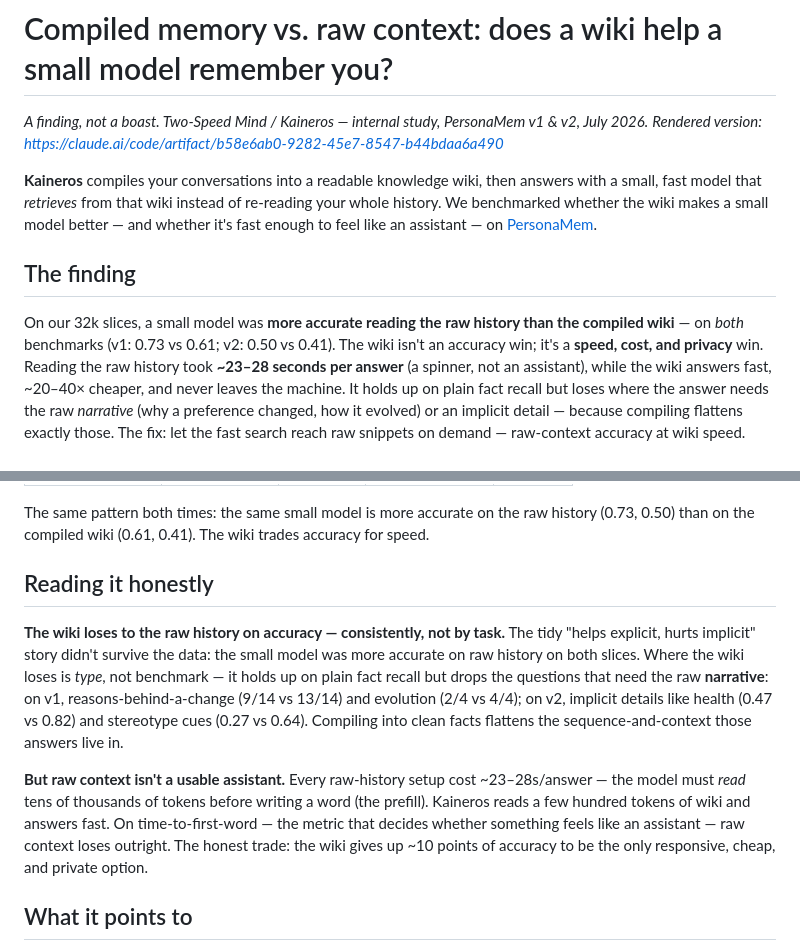
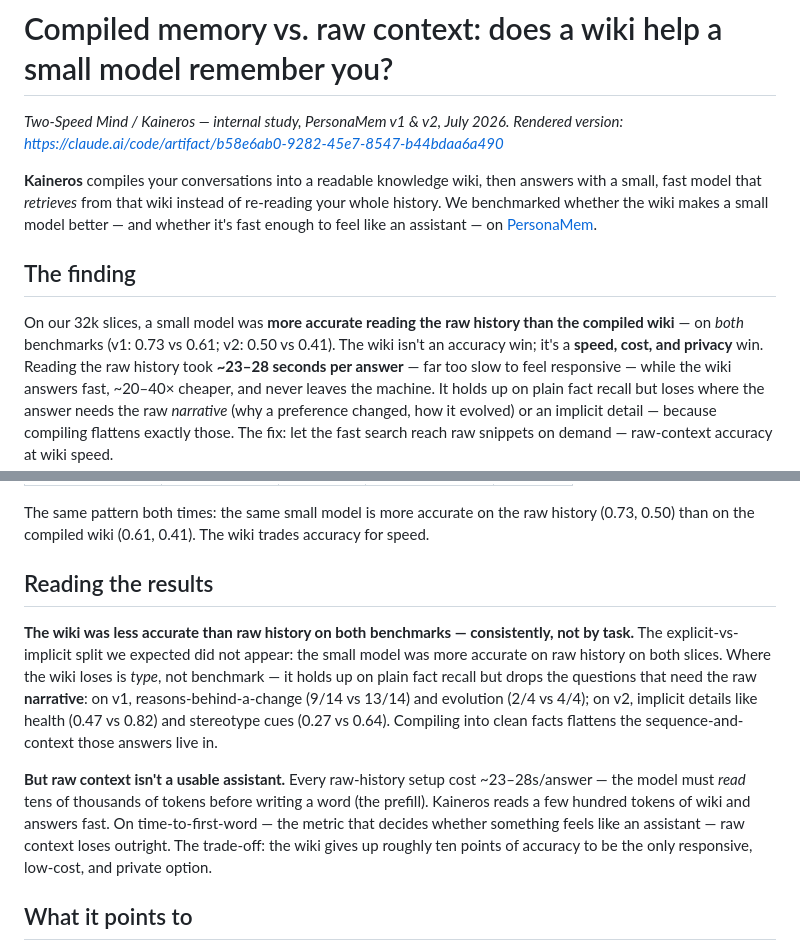
Before and after one commit to matbest/two-speed-mind, a Markdown page: docs/personamem-writeup.md, 2 parts joined by grey strips. Drawn GitHub-style.

Commit message:
Writeup: plainer tone - drop the editorial asides
Remove the self-referential/chit-chat framing ("a finding, not a boast",
"read before quoting a number", "reading it honestly", "didn't survive the
data", the "spinner" quip, "the honest trade") for a straighter, more
professional read. Same data and structure; artifact (same URL) matches.

Co-Authored-By: Claude Opus 4.8 <noreply@anthropic.com>

```diff
--- a/docs/personamem-writeup.md
+++ b/docs/personamem-writeup.md
@@ -1,6 +1,6 @@
 # Compiled memory vs. raw context: does a wiki help a small model remember you?
 
-*A finding, not a boast. Two-Speed Mind / Kaineros — internal study, PersonaMem v1 & v2, July 2026.*
+*Two-Speed Mind / Kaineros — internal study, PersonaMem v1 & v2, July 2026.*
 *Rendered version: https://claude.ai/code/artifact/b58e6ab0-9282-45e7-8547-b44bdaa6a490*
 
 **Kaineros** compiles your conversations into a readable knowledge wiki, then answers with a small,
@@ -12,8 +12,8 @@ whether the wiki makes a small model better — and whether it's fast enough to
 
 On our 32k slices, a small model was **more accurate reading the raw history than the compiled wiki**
 — on *both* benchmarks (v1: 0.73 vs 0.61; v2: 0.50 vs 0.41). The wiki isn't an accuracy win; it's a
-**speed, cost, and privacy** win. Reading the raw history took **~23–28 seconds per answer** (a
-spinner, not an assistant), while the wiki answers fast, ~20–40× cheaper, and never leaves the
+**speed, cost, and privacy** win. Reading the raw history took **~23–28 seconds per answer** — far too slow to feel responsive —
+while the wiki answers fast, ~20–40× cheaper, and never leaves the
 machine. It holds up on plain fact recall but loses where the answer needs the raw *narrative* (why a
 preference changed, how it evolved) or an implicit detail — because compiling flattens exactly those.
 The fix: let the fast search reach raw snippets on demand — raw-context accuracy at wiki speed.
@@ -46,10 +46,10 @@ Three ways to answer the same multiple-choice questions, scored the same way:
 The same pattern both times: the same small model is more accurate on the raw history (0.73, 0.50)
 than on the compiled wiki (0.61, 0.41). The wiki trades accuracy for speed.
 
-## Reading it honestly
+## Reading the results
 
-**The wiki loses to the raw history on accuracy — consistently, not by task.** The tidy "helps
-explicit, hurts implicit" story didn't survive the data: the small model was more accurate on raw
+**The wiki was less accurate than raw history on both benchmarks — consistently, not by task.** The
+explicit-vs-implicit split we expected did not appear: the small model was more accurate on raw
 history on both slices. Where the wiki loses is *type*, not benchmark — it holds up on plain fact
 recall but drops the questions that need the raw **narrative**: on v1, reasons-behind-a-change (9/14
 vs 13/14) and evolution (2/4 vs 4/4); on v2, implicit details like health (0.47 vs 0.82) and
@@ -59,8 +59,8 @@ answers live in.
 **But raw context isn't a usable assistant.** Every raw-history setup cost ~23–28s/answer — the model
 must *read* tens of thousands of tokens before writing a word (the prefill). Kaineros reads a few
 hundred tokens of wiki and answers fast. On time-to-first-word — the metric that decides whether
-something feels like an assistant — raw context loses outright. The honest trade: the wiki gives up
-~10 points of accuracy to be the only responsive, cheap, and private option.
+something feels like an assistant — raw context loses outright. The trade-off: the wiki gives up
+roughly ten points of accuracy to be the only responsive, low-cost, and private option.
 
 ## What it points to
 
```
